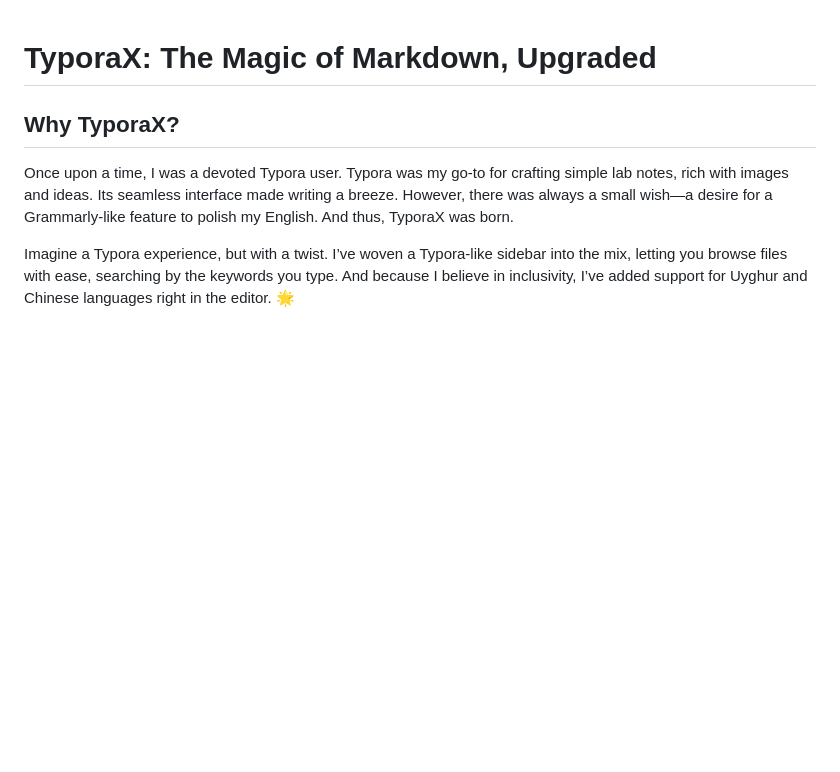
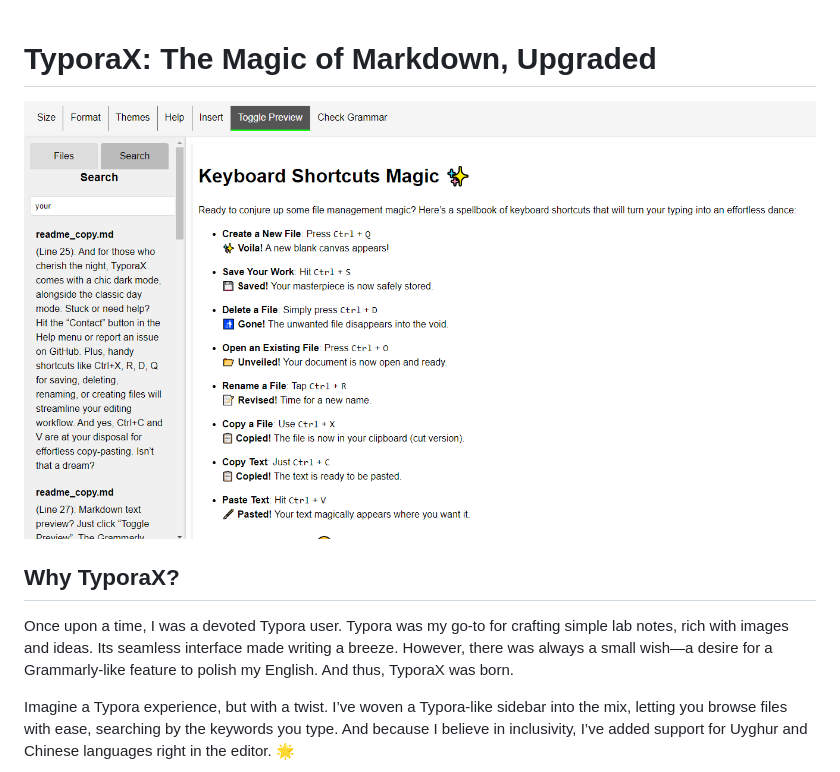
Before and after one commit to Yusuprozimemet/TyporaX, a Markdown page: README.md, the part around the change. GitHub-like rendering; pictures changed too: Screenshot_2349.png (added); blank space fills up the shorter version.

```diff
--- a/README.md
+++ b/README.md
@@ -1,4 +1,6 @@
 # TyporaX: The Magic of Markdown, Upgraded
+
+<img src="Screenshot_2349.png" alt="Image" style="width:70%;">
 
 ## Why TyporaX?
 
```
